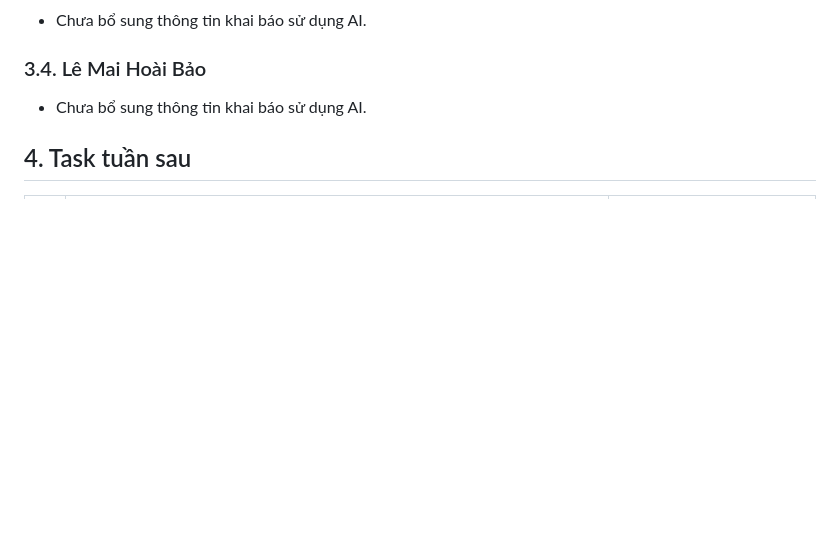
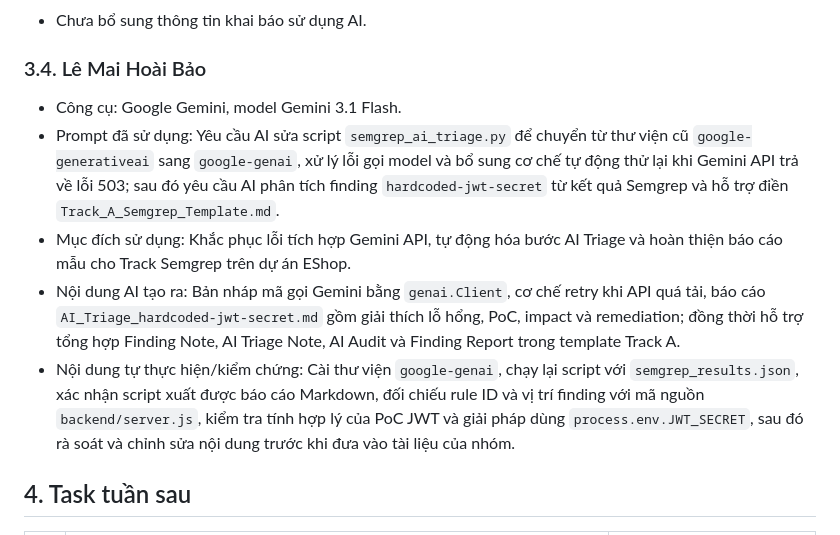
Before and after one commit to HB4305/Seminar-SoftwareTesting, a Markdown page: weekly-reports/Group06_05/Group06.md, the part around the change. Rendered like a GitHub page; blank space fills up the shorter version.

Commit message:
update: enhance AI integration details for Lê Mai Hoài Bảo in weekly report

```diff
--- a/weekly-reports/Group06_05/Group06.md
+++ b/weekly-reports/Group06_05/Group06.md
@@ -68,7 +68,11 @@ Evidence tuần này gồm:
 
 ### 3.4. Lê Mai Hoài Bảo
 
-- Chưa bổ sung thông tin khai báo sử dụng AI.
+- Công cụ: Google Gemini, model Gemini 3.1 Flash.
+- Prompt đã sử dụng: Yêu cầu AI sửa script `semgrep_ai_triage.py` để chuyển từ thư viện cũ `google-generativeai` sang `google-genai`, xử lý lỗi gọi model và bổ sung cơ chế tự động thử lại khi Gemini API trả về lỗi 503; sau đó yêu cầu AI phân tích finding `hardcoded-jwt-secret` từ kết quả Semgrep và hỗ trợ điền `Track_A_Semgrep_Template.md`.
+- Mục đích sử dụng: Khắc phục lỗi tích hợp Gemini API, tự động hóa bước AI Triage và hoàn thiện báo cáo mẫu cho Track Semgrep trên dự án EShop.
+- Nội dung AI tạo ra: Bản nháp mã gọi Gemini bằng `genai.Client`, cơ chế retry khi API quá tải, báo cáo `AI_Triage_hardcoded-jwt-secret.md` gồm giải thích lỗ hổng, PoC, impact và remediation; đồng thời hỗ trợ tổng hợp Finding Note, AI Triage Note, AI Audit và Finding Report trong template Track A.
+- Nội dung tự thực hiện/kiểm chứng: Cài thư viện `google-genai`, chạy lại script với `semgrep_results.json`, xác nhận script xuất được báo cáo Markdown, đối chiếu rule ID và vị trí finding với mã nguồn `backend/server.js`, kiểm tra tính hợp lý của PoC JWT và giải pháp dùng `process.env.JWT_SECRET`, sau đó rà soát và chỉnh sửa nội dung trước khi đưa vào tài liệu của nhóm.
 
 ## 4. Task tuần sau
 
```
